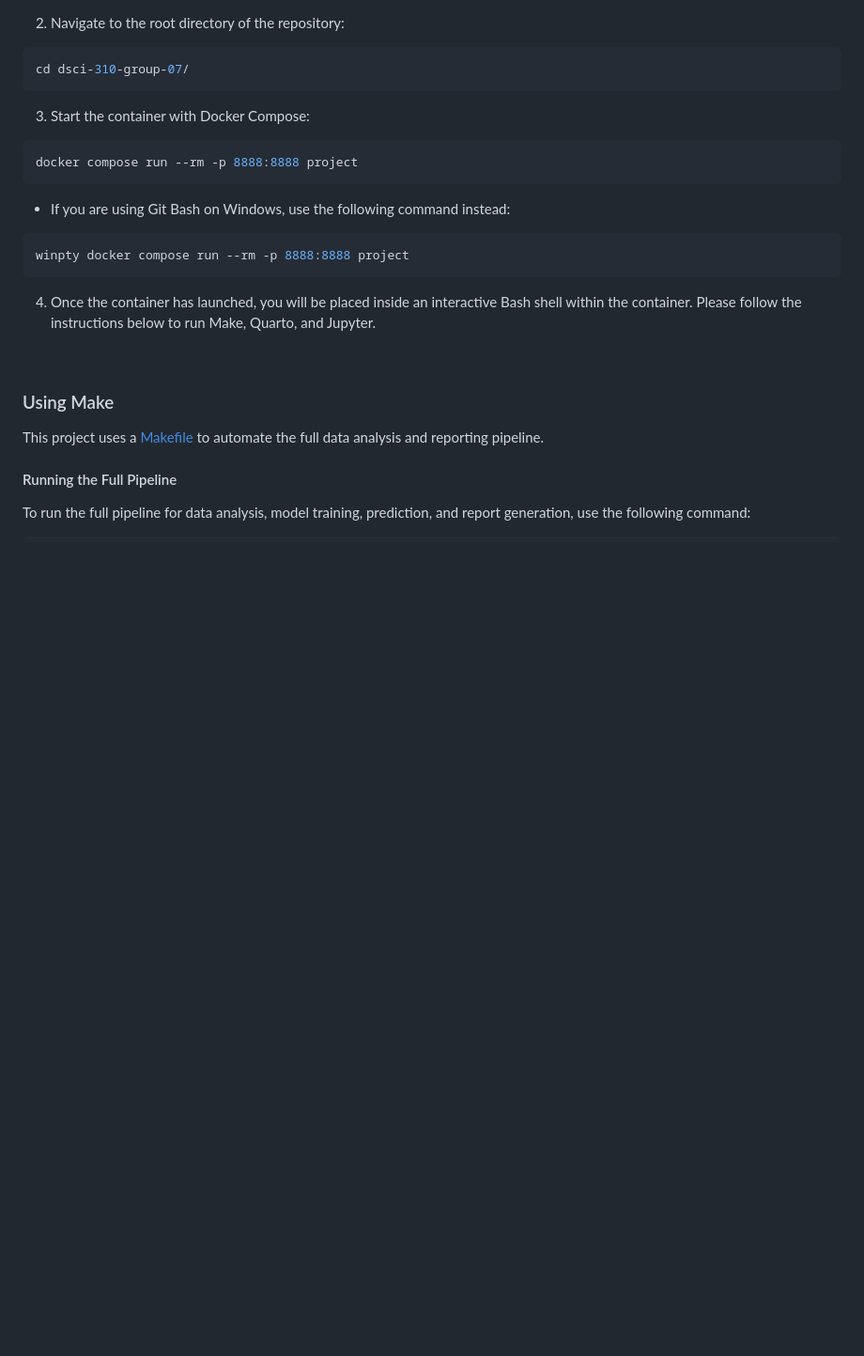
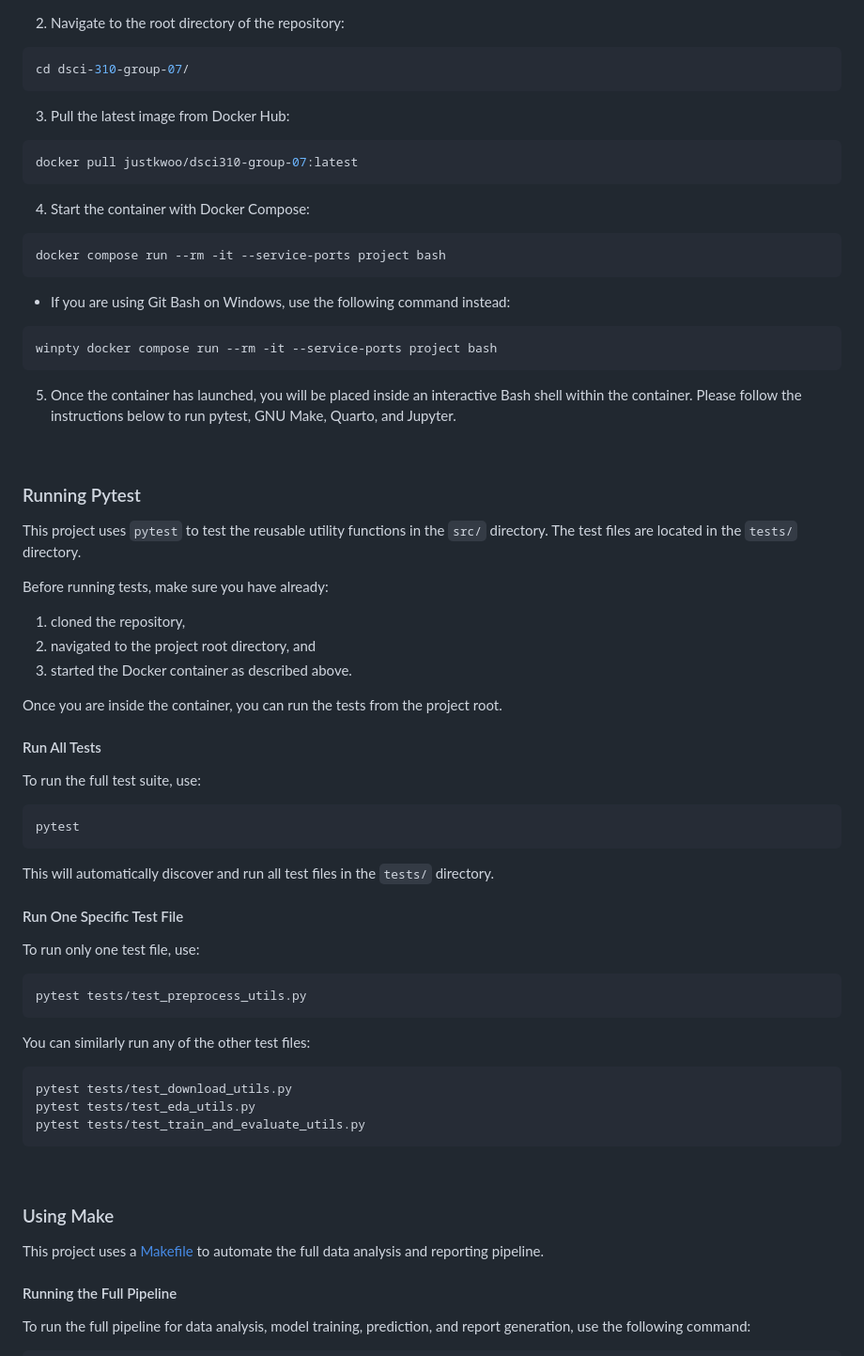
Before and after one commit to UBC-DSCI-310-2025W2/dsci-310-group-07, a Markdown page: README.md, the part around the change. Shown at 94% size. GitHub-like rendering; blank space fills up the shorter version.

Commit message:
Add pytest instructions to README

````diff
--- a/README.md
+++ b/README.md
@@ -32,16 +32,59 @@ git clone https://github.com/UBC-DSCI-310-2025W2/dsci-310-group-07.git
 cd dsci-310-group-07/
 ```
 
-3. Start the container with Docker Compose:
+3. Pull the latest image from Docker Hub:
 ```bash
-docker compose run --rm -p 8888:8888 project
+docker pull justkwoo/dsci310-group-07:latest
+```
+
+4. Start the container with Docker Compose:
+```bash
+docker compose run --rm -it --service-ports project bash
 ```
 - If you are using Git Bash on Windows, use the following command instead:
 ```bash
-winpty docker compose run --rm -p 8888:8888 project
+winpty docker compose run --rm -it --service-ports project bash
 ```
 
-4. Once the container has launched, you will be placed inside an interactive Bash shell within the container. Please follow the instructions below to run Make, Quarto, and Jupyter.
+5. Once the container has launched, you will be placed inside an interactive Bash shell within the container. Please follow the instructions below to run pytest, GNU Make, Quarto, and Jupyter.
+
+<br>
+
+### Running Pytest
+
+This project uses `pytest` to test the reusable utility functions in the `src/` directory. The test files are located in the `tests/` directory.
+
+Before running tests, make sure you have already:
+
+1. cloned the repository,
+2. navigated to the project root directory, and
+3. started the Docker container as described above.
+
+Once you are inside the container, you can run the tests from the project root.
+
+#### Run All Tests
+To run the full test suite, use:
+
+```bash
+pytest
+```
+
+This will automatically discover and run all test files in the ```tests/``` directory.
+
+#### Run One Specific Test File
+To run only one test file, use:
+
+```bash
+pytest tests/test_preprocess_utils.py
+```
+
+You can similarly run any of the other test files:
+
+```bash
+pytest tests/test_download_utils.py
+pytest tests/test_eda_utils.py
+pytest tests/test_train_and_evaluate_utils.py
+```
 
 <br>
 
````
